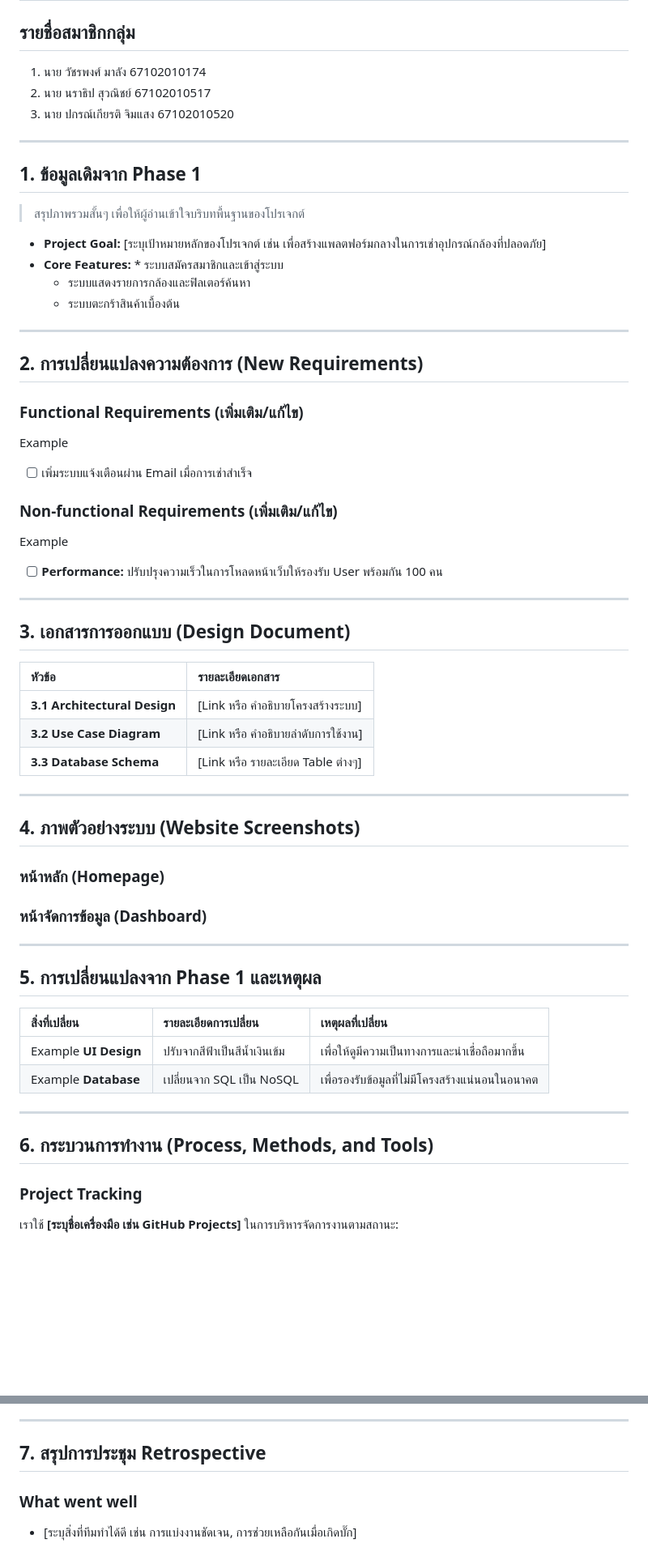
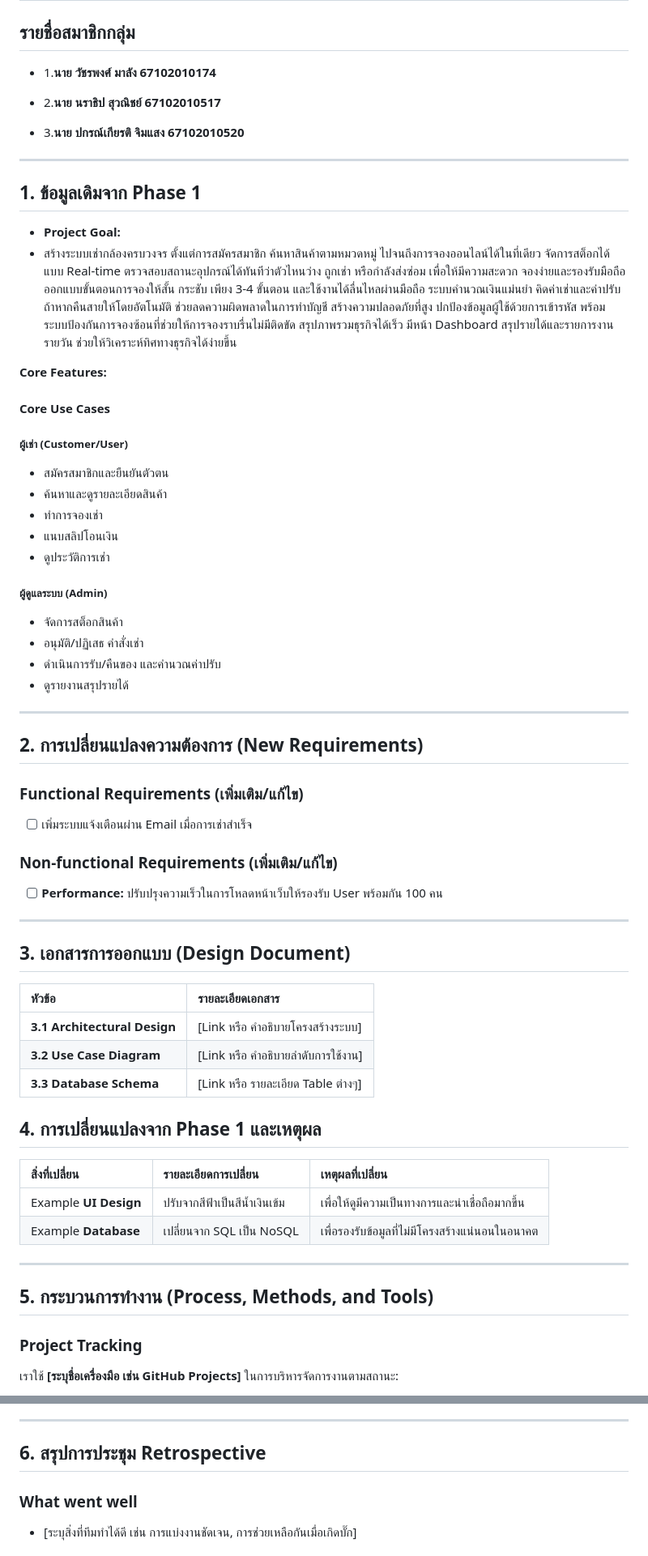
Before and after one commit to naratipswu/cp252project, a Markdown page: reports.md, 2 parts joined by grey strips. Shown at 81% size. GitHub-like rendering; blank space fills up the shorter version.

Commit message:
update report
update report

```diff
--- a/reports.md
+++ b/reports.md
@@ -1,30 +1,42 @@
 # Project Report: CameraRental (ร้านเช่ากล้อง)
 
 ## รายชื่อสมาชิกกลุ่ม
-1. นาย วัชรพงศ์ มาลัง 67102010174
-2. นาย นราธิป สุวณิชย์ 67102010517
-3. นาย ปกรณ์เกียรติ จิมแสง 67102010520
+* 1.**นาย วัชรพงศ์ มาลัง 67102010174**
 
----
+* 2.**นาย นราธิป สุวณิชย์ 67102010517**
+
+* 3.**นาย ปกรณ์เกียรติ จิมแสง 67102010520**
+-------------------------------------
 
 ## 1. ข้อมูลเดิมจาก Phase 1
-> สรุปภาพรวมสั้นๆ เพื่อให้ผู้อ่านเข้าใจบริบทพื้นฐานของโปรเจกต์
 
-* **Project Goal:** [ระบุเป้าหมายหลักของโปรเจกต์ เช่น เพื่อสร้างแพลตฟอร์มกลางในการเช่าอุปกรณ์กล้องที่ปลอดภัย]
-* **Core Features:** * ระบบสมัครสมาชิกและเข้าสู่ระบบ
-    * ระบบแสดงรายการกล้องและฟิลเตอร์ค้นหา
-    * ระบบตะกร้าสินค้าเบื้องต้น
 
----
+* **Project Goal:**
+* สร้างระบบเช่ากล้องครบวงจร ตั้งแต่การสมัครสมาชิก ค้นหาสินค้าตามหมวดหมู่ ไปจนถึงการจองออนไลน์ได้ในที่เดียว จัดการสต็อกได้แบบ Real-time ตรวจสอบสถานะอุปกรณ์ได้ทันทีว่าตัวไหนว่าง ถูกเช่า หรือกำลังส่งซ่อม เพื่อให้มีความสะดวก จองง่ายและรองรับมือถือ ออกแบบขั้นตอนการจองให้สั้น กระชับ เพียง 3-4 ขั้นตอน และใช้งานได้ลื่นไหลผ่านมือถือ ระบบคำนวณเงินแม่นยำ คิดค่าเช่าและค่าปรับถ้าหากคืนสายให้โดยอัตโนมัติ ช่วยลดความผิดพลาดในการทำบัญชี สร้างความปลอดภัยที่สูง ปกป้องข้อมูลผู้ใช้ด้วยการเข้ารหัส พร้อมระบบป้องกันการจองซ้อนที่ช่วยให้การจองราบรื่นไม่มีติดขัด สรุปภาพรวมธุรกิจได้เร็ว มีหน้า Dashboard สรุปรายได้และรายการงานรายวัน ช่วยให้วิเคราะห์ทิศทางธุรกิจได้ง่ายขึ้น
+
+**Core Features:**
+#### Core Use Cases
+##### ผู้เช่า (Customer/User)
+* สมัครสมาชิกและยืนยันตัวตน
+* ค้นหาและดูรายละเอียดสินค้า
+* ทำการจองเช่า
+* แนบสลิปโอนเงิน
+* ดูประวัติการเช่า
+
+##### ผู้ดูแลระบบ (Admin)
+* จัดการสต็อกสินค้า
+* อนุมัติ/ปฏิเสธ คำสั่งเช่า
+* ดำเนินการรับ/คืนของ และคำนวณค่าปรับ
+* ดูรายงานสรุปรายได้
+
+-------------------------------------
 
 ## 2. การเปลี่ยนแปลงความต้องการ (New Requirements)
 
 ### Functional Requirements (เพิ่มเติม/แก้ไข)
-Example
 * [ ] เพิ่มระบบแจ้งเตือนผ่าน Email เมื่อการเช่าสำเร็จ
 
 ### Non-functional Requirements (เพิ่มเติม/แก้ไข)
-Example
 * [ ] **Performance:** ปรับปรุงความเร็วในการโหลดหน้าเว็บให้รองรับ User พร้อมกัน 100 คน
 
 ---
@@ -37,17 +49,8 @@ Example
 | **3.2 Use Case Diagram** | [Link หรือ คำอธิบายลำดับการใช้งาน] |
 | **3.3 Database Schema** | [Link หรือ รายละเอียด Table ต่างๆ] |
 
----
 
-## 4. ภาพตัวอย่างระบบ (Website Screenshots)
-
-### หน้าหลัก (Homepage)
-
-### หน้าจัดการข้อมูล (Dashboard)
-
----
-
-## 5. การเปลี่ยนแปลงจาก Phase 1 และเหตุผล
+## 4. การเปลี่ยนแปลงจาก Phase 1 และเหตุผล
 
 | สิ่งที่เปลี่ยน | รายละเอียดการเปลี่ยน | เหตุผลที่เปลี่ยน |
 | :--- | :--- | :--- |
@@ -56,7 +59,7 @@ Example
 
 ---
 
-## 6. กระบวนการทำงาน (Process, Methods, and Tools)
+## 5. กระบวนการทำงาน (Process, Methods, and Tools)
 
 ### Project Tracking
 เราใช้ **[ระบุชื่อเครื่องมือ เช่น GitHub Projects]** ในการบริหารจัดการงานตามสถานะ:
@@ -76,7 +79,7 @@ Example
 
 ---
 
-## 7. สรุปการประชุม Retrospective
+## 6. สรุปการประชุม Retrospective
 
 ### What went well
 * [ระบุสิ่งที่ทีมทำได้ดี เช่น การแบ่งงานชัดเจน, การช่วยเหลือกันเมื่อเกิดบั๊ก]
```
